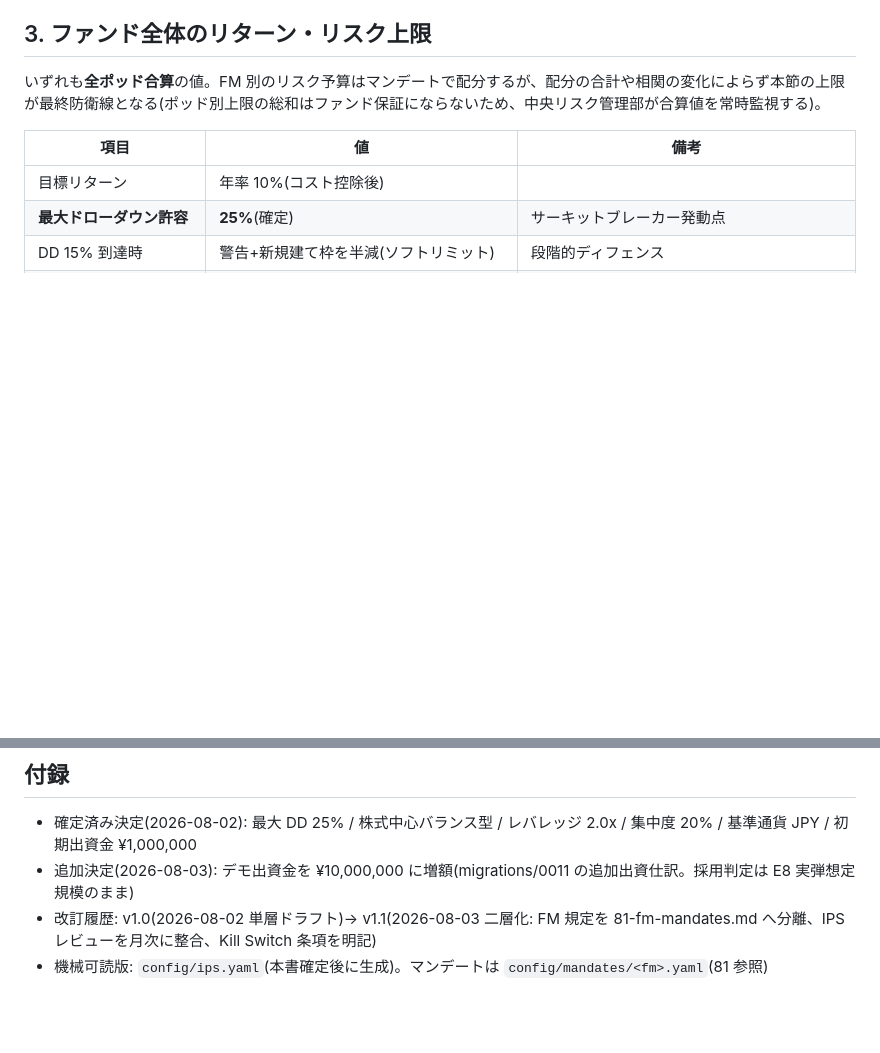
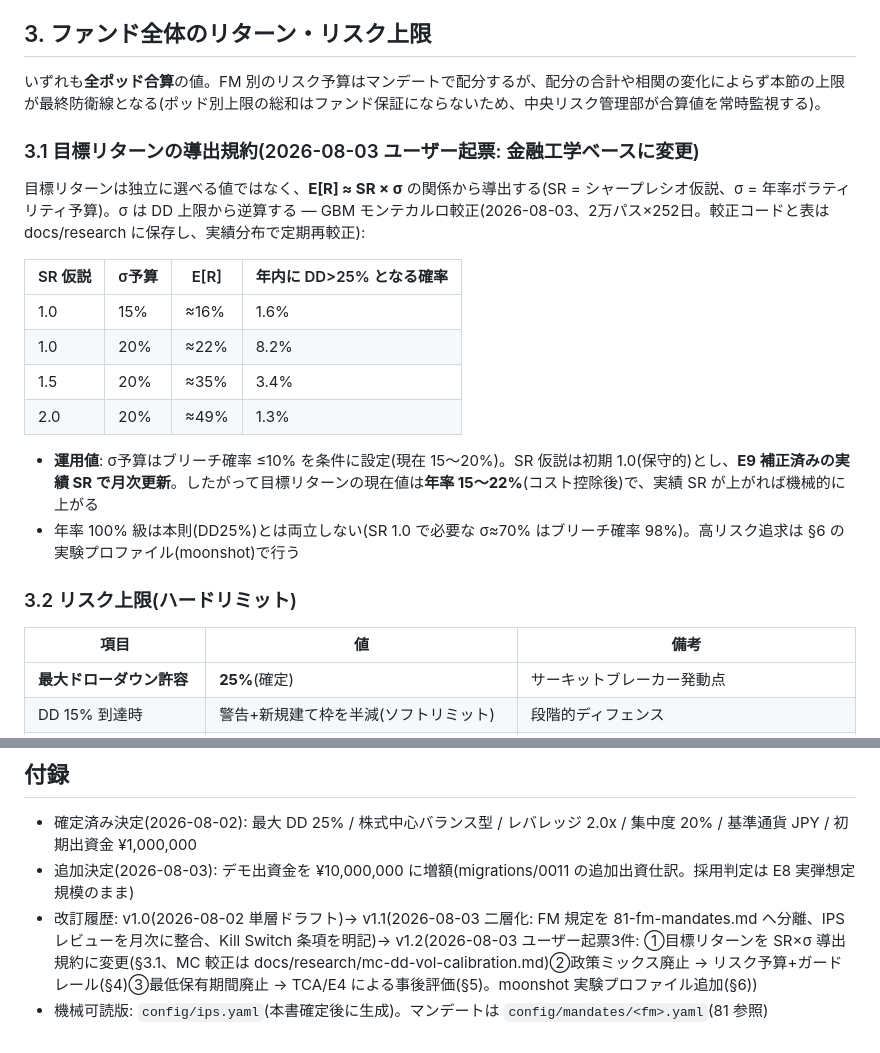
Before and after one commit to klonyapin/ryza, a Markdown page: docs/design/80-ips.md, 2 parts joined by grey strips. GitHub-like rendering; blank space fills up the shorter version.

```diff
--- a/docs/design/80-ips.md
+++ b/docs/design/80-ips.md
@@ -39,9 +39,24 @@
 
 いずれも**全ポッド合算**の値。FM 別のリスク予算はマンデートで配分するが、配分の合計や相関の変化によらず本節の上限が最終防衛線となる(ポッド別上限の総和はファンド保証にならないため、中央リスク管理部が合算値を常時監視する)。
 
+### 3.1 目標リターンの導出規約(2026-08-03 ユーザー起票: 金融工学ベースに変更)
+
+目標リターンは独立に選べる値ではなく、**E[R] ≈ SR × σ** の関係から導出する(SR = シャープレシオ仮説、σ = 年率ボラティリティ予算)。σ は DD 上限から逆算する — GBM モンテカルロ較正(2026-08-03、2万パス×252日。較正コードと表は docs/research に保存し、実績分布で定期再較正):
+
+| SR 仮説 | σ予算 | E[R] | 年内に DD>25% となる確率 |
+|---|---|---|---|
+| 1.0 | 15% | ≈16% | 1.6% |
+| 1.0 | 20% | ≈22% | 8.2% |
+| 1.5 | 20% | ≈35% | 3.4% |
+| 2.0 | 20% | ≈49% | 1.3% |
+
+- **運用値**: σ予算はブリーチ確率 ≤10% を条件に設定(現在 15〜20%)。SR 仮説は初期 1.0(保守的)とし、**E9 補正済みの実績 SR で月次更新**。したがって目標リターンの現在値は**年率 15〜22%**(コスト控除後)で、実績 SR が上がれば機械的に上がる
+- 年率 100% 級は本則(DD25%)とは両立しない(SR 1.0 で必要な σ≈70% はブリーチ確率 98%)。高リスク追求は §6 の実験プロファイル(moonshot)で行う
+
+### 3.2 リスク上限(ハードリミット)
+
 | 項目 | 値 | 備考 |
 |---|---|---|
-| 目標リターン | 年率 10%(コスト控除後) | |
 | **最大ドローダウン許容** | **25%**(確定) | サーキットブレーカー発動点 |
 | DD 15% 到達時 | 警告+新規建て枠を半減(ソフトリミット) | 段階的ディフェンス |
 | DD 25% 到達時 | 全新規発注停止(ハードリミット)。復帰は委員会の明示操作のみ | |
@@ -97,5 +115,5 @@
 
 - 確定済み決定(2026-08-02): 最大 DD 25% / 株式中心バランス型 / レバレッジ 2.0x / 集中度 20% / 基準通貨 JPY / 初期出資金 ¥1,000,000
 - 追加決定(2026-08-03): デモ出資金を ¥10,000,000 に増額(migrations/0011 の追加出資仕訳。採用判定は E8 実弾想定規模のまま)
-- 改訂履歴: v1.0(2026-08-02 単層ドラフト)→ v1.1(2026-08-03 二層化: FM 規定を 81-fm-mandates.md へ分離、IPS レビューを月次に整合、Kill Switch 条項を明記)
+- 改訂履歴: v1.0(2026-08-02 単層ドラフト)→ v1.1(2026-08-03 二層化: FM 規定を 81-fm-mandates.md へ分離、IPS レビューを月次に整合、Kill Switch 条項を明記)→ v1.2(2026-08-03 ユーザー起票3件: ①目標リターンを SR×σ 導出規約に変更(§3.1、MC 較正は docs/research/mc-dd-vol-calibration.md)②政策ミックス廃止 → リスク予算+ガードレール(§4)③最低保有期間廃止 → TCA/E4 による事後評価(§5)。moonshot 実験プロファイル追加(§6))
 - 機械可読版: `config/ips.yaml`(本書確定後に生成)。マンデートは `config/mandates/<fm>.yaml`(81 参照)
```
Also changed, not shown: other parts of docs/design/80-ips.md (+17 -14 lines), docs/research/mc-dd-vol-calibration.md (added, +42 -0 lines).
